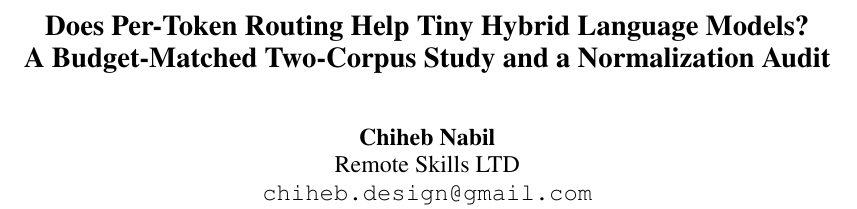
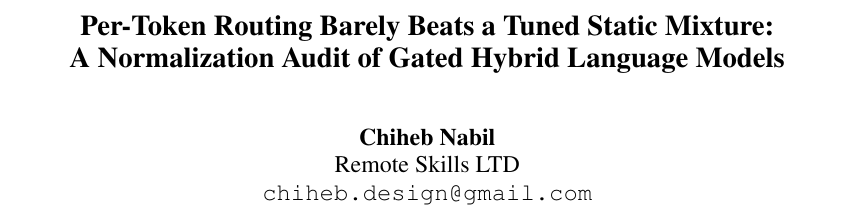
Before and after one commit to chihebnabil/hedge, a LaTeX paper (paper/main.tex): part of page 1 of 7, cut at the place of the change. Compiled offline with pdfLaTeX.

Commit message:
Update paper title and normalize audit description in main.tex and submission.tex

```diff
--- a/paper/main.tex
+++ b/paper/main.tex
@@ -22,8 +22,8 @@
 \usepackage{booktabs}
 \usepackage{url}
 
-\title{Does Per-Token Routing Help Tiny Hybrid Language Models?\\
-A Budget-Matched Two-Corpus Study and a Normalization Audit}
+\title{Per-Token Routing Barely Beats a Tuned Static Mixture:\\
+A Normalization Audit of Gated Hybrid Language Models}
 
 \author{Chiheb Nabil \\
   Remote Skills LTD \\
```
Also changed, not shown: paper/submission/main.tex (+2 -2 lines), paper/main.pdf, paper/submission/main.pdf.
